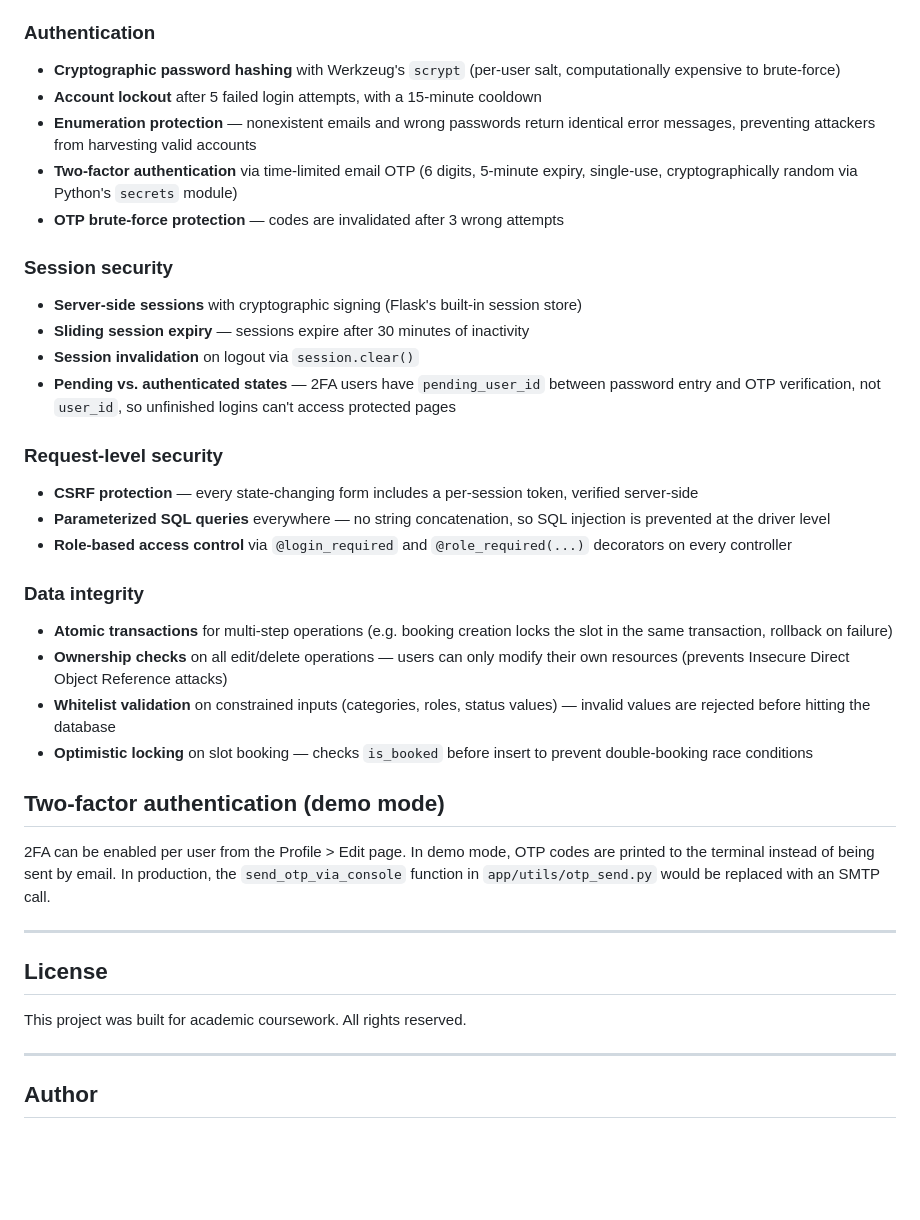
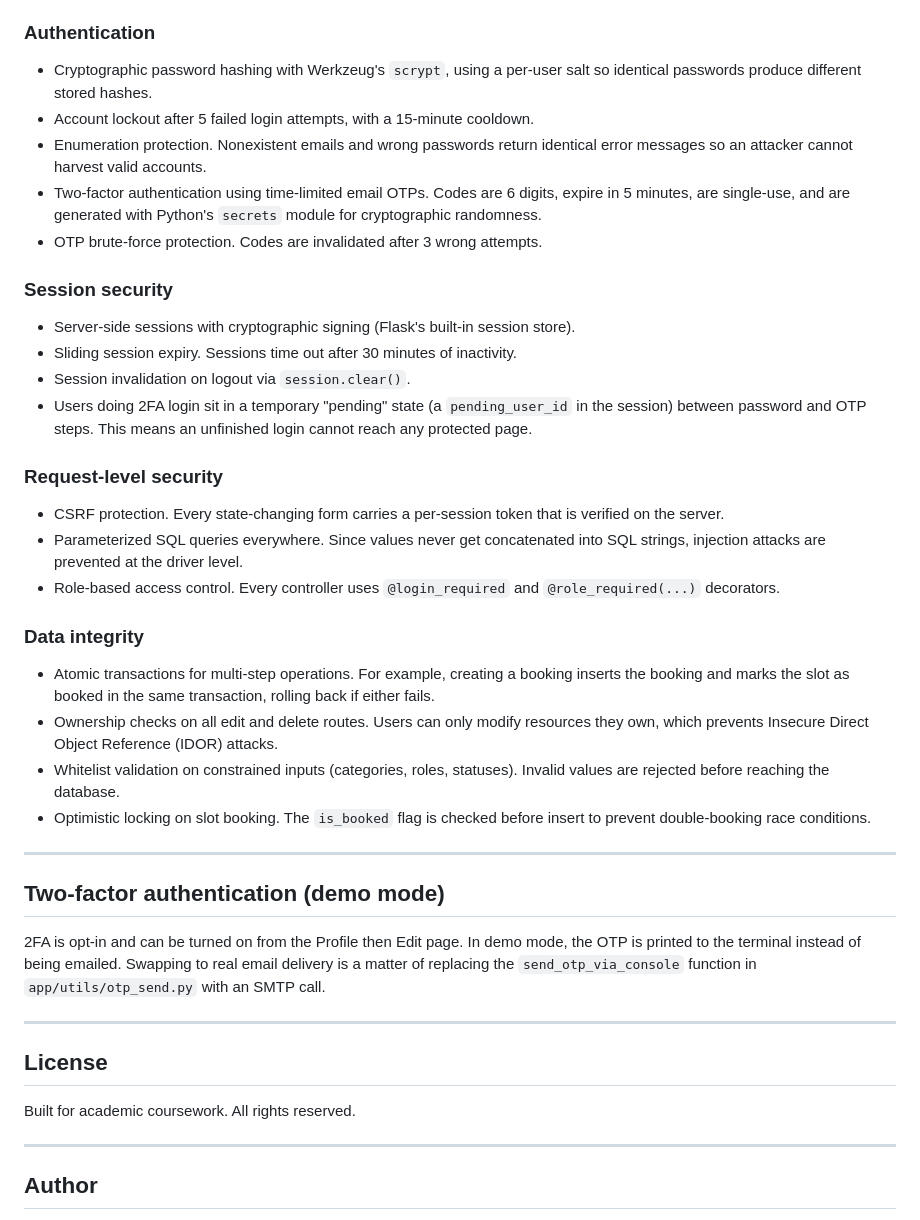
Before and after one commit to jewelthapa/Schedora, a Markdown page: README.md, the part around one of its changes. Rendered like a GitHub page; blank space fills up the shorter version.

```diff
--- a/README.md
+++ b/README.md
@@ -229,37 +118,39 @@ Schedora implements defense-in-depth across multiple layers:
 
 ### Authentication
-- **Cryptographic password hashing** with Werkzeug's `scrypt` (per-user salt, computationally expensive to brute-force)
-- **Account lockout** after 5 failed login attempts, with a 15-minute cooldown
-- **Enumeration protection** — nonexistent emails and wrong passwords return identical error messages, preventing attackers from harvesting valid accounts
-- **Two-factor authentication** via time-limited email OTP (6 digits, 5-minute expiry, single-use, cryptographically random via Python's `secrets` module)
-- **OTP brute-force protection** — codes are invalidated after 3 wrong attempts
+* Cryptographic password hashing with Werkzeug's `scrypt`, using a per-user salt so identical passwords produce different stored hashes.
+* Account lockout after 5 failed login attempts, with a 15-minute cooldown.
+* Enumeration protection. Nonexistent emails and wrong passwords return identical error messages so an attacker cannot harvest valid accounts.
+* Two-factor authentication using time-limited email OTPs. Codes are 6 digits, expire in 5 minutes, are single-use, and are generated with Python's `secrets` module for cryptographic randomness.
+* OTP brute-force protection. Codes are invalidated after 3 wrong attempts.
 
 ### Session security
-- **Server-side sessions** with cryptographic signing (Flask's built-in session store)
-- **Sliding session expiry** — sessions expire after 30 minutes of inactivity
-- **Session invalidation** on logout via `session.clear()`
-- **Pending vs. authenticated states** — 2FA users have `pending_user_id` between password entry and OTP verification, not `user_id`, so unfinished logins can't access protected pages
+* Server-side sessions with cryptographic signing (Flask's built-in session store).
+* Sliding session expiry. Sessions time out after 30 minutes of inactivity.
+* Session invalidation on logout via `session.clear()`.
+* Users doing 2FA login sit in a temporary "pending" state (a `pending_user_id` in the session) between password and OTP steps. This means an unfinished login cannot reach any protected page.
 
 ### Request-level security
-- **CSRF protection** — every state-changing form includes a per-session token, verified server-side
-- **Parameterized SQL queries** everywhere — no string concatenation, so SQL injection is prevented at the driver level
-- **Role-based access control** via `@login_required` and `@role_required(...)` decorators on every controller
+* CSRF protection. Every state-changing form carries a per-session token that is verified on the server.
+* Parameterized SQL queries everywhere. Since values never get concatenated into SQL strings, injection attacks are prevented at the driver level.
+* Role-based access control. Every controller uses `@login_required` and `@role_required(...)` decorators.
 
 ### Data integrity
-- **Atomic transactions** for multi-step operations (e.g. booking creation locks the slot in the same transaction, rollback on failure)
-- **Ownership checks** on all edit/delete operations — users can only modify their own resources (prevents Insecure Direct Object Reference attacks)
-- **Whitelist validation** on constrained inputs (categories, roles, status values) — invalid values are rejected before hitting the database
-- **Optimistic locking** on slot booking — checks `is_booked` before insert to prevent double-booking race conditions
+* Atomic transactions for multi-step operations. For example, creating a booking inserts the booking and marks the slot as booked in the same transaction, rolling back if either fails.
+* Ownership checks on all edit and delete routes. Users can only modify resources they own, which prevents Insecure Direct Object Reference (IDOR) attacks.
+* Whitelist validation on constrained inputs (categories, roles, statuses). Invalid values are rejected before reaching the database.
+* Optimistic locking on slot booking. The `is_booked` flag is checked before insert to prevent double-booking race conditions.
+
+---
 
 ## Two-factor authentication (demo mode)
 
-2FA can be enabled per user from the Profile > Edit page. In demo mode, OTP codes are printed to the terminal instead of being sent by email. In production, the `send_otp_via_console` function in `app/utils/otp_send.py` would be replaced with an SMTP call.
+2FA is opt-in and can be turned on from the Profile then Edit page. In demo mode, the OTP is printed to the terminal instead of being emailed. Swapping to real email delivery is a matter of replacing the `send_otp_via_console` function in `app/utils/otp_send.py` with an SMTP call.
 
 ---
 
 ## License
 
-This project was built for academic coursework. All rights reserved.
+Built for academic coursework. All rights reserved.
 
 ---
 
```
Also changed, not shown: other parts of README.md (+30 -141 lines).
